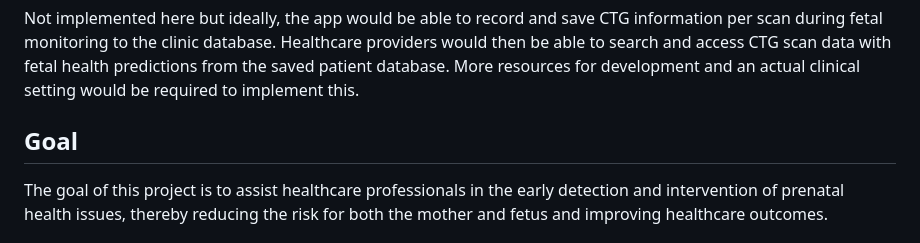
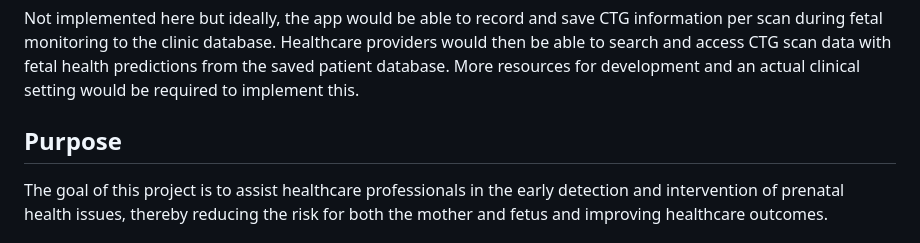
Before and after one commit to imnana18/group10-final-project, a Markdown page: README.md, the part around the change. Drawn GitHub-style.

```diff
--- a/README.md
+++ b/README.md
@@ -6,7 +6,7 @@ A fetal health app was also created with the developed model, targeting healthca
 
 Not implemented here but ideally, the app would be able to record and save CTG information per scan during fetal monitoring to the clinic database. Healthcare providers would then be able to search and access CTG scan data with fetal health predictions from the saved patient database. More resources for development and an actual clinical setting would be required to implement this.
 
-## Goal
+## Purpose
 
 The goal of this project is to assist healthcare professionals in the early detection and intervention of prenatal health issues, thereby reducing the risk for both the mother and fetus and improving healthcare outcomes.
 
```
